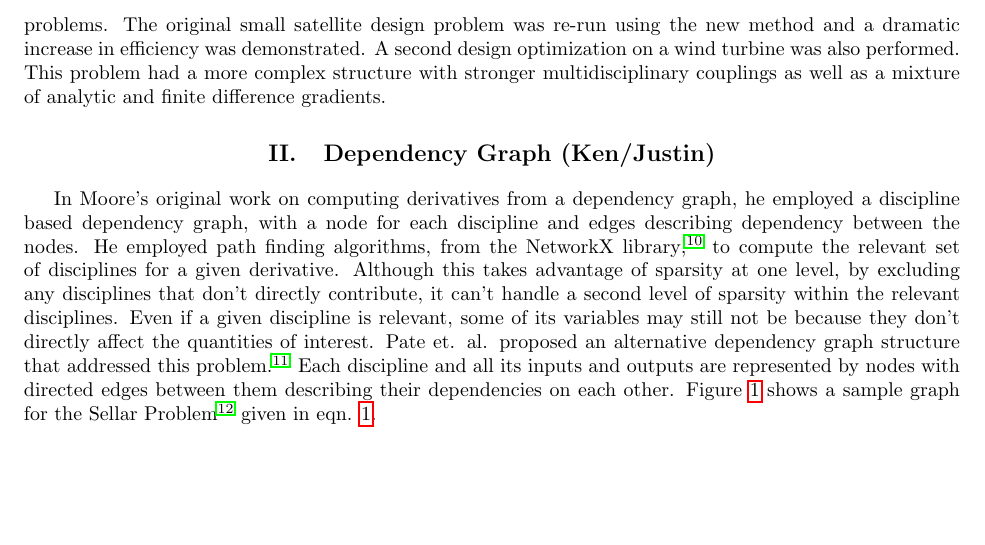
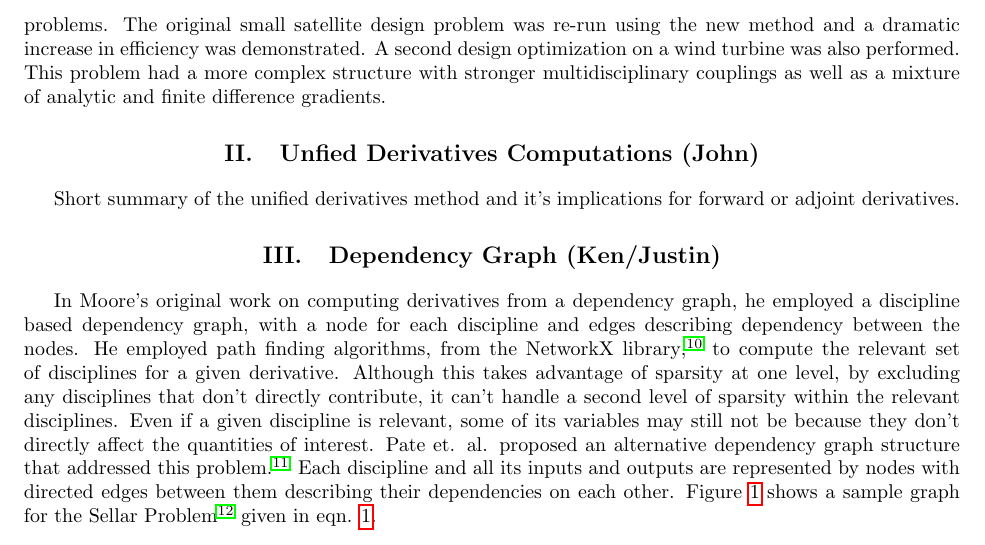
Before and after one commit to JustinSGray/mao_cadre_2014, a LaTeX paper (graph_framework.tex): part of page 2 of 12, cut so that both start at the same text, the shorter picture padded with empty space. Compiled offline with pdfLaTeX.

Commit message:
forgot derivatives section

```diff
--- a/graph_framework.tex
+++ b/graph_framework.tex
@@ -111,6 +111,9 @@
     a dramatic increase in efficiency was demonstrated. A second design optimization on a wind turbine was
     also performed. This problem had a more complex structure with stronger multidisciplinary couplings as well as a
     mixture of analytic and finite difference gradients.
+
+  \section{Unfied Derivatives Computations (John)}
+    Short summary of the unified derivatives method and it's implications for forward or adjoint derivatives.
 
 
   \section{Dependency Graph (Ken/Justin)}
```
